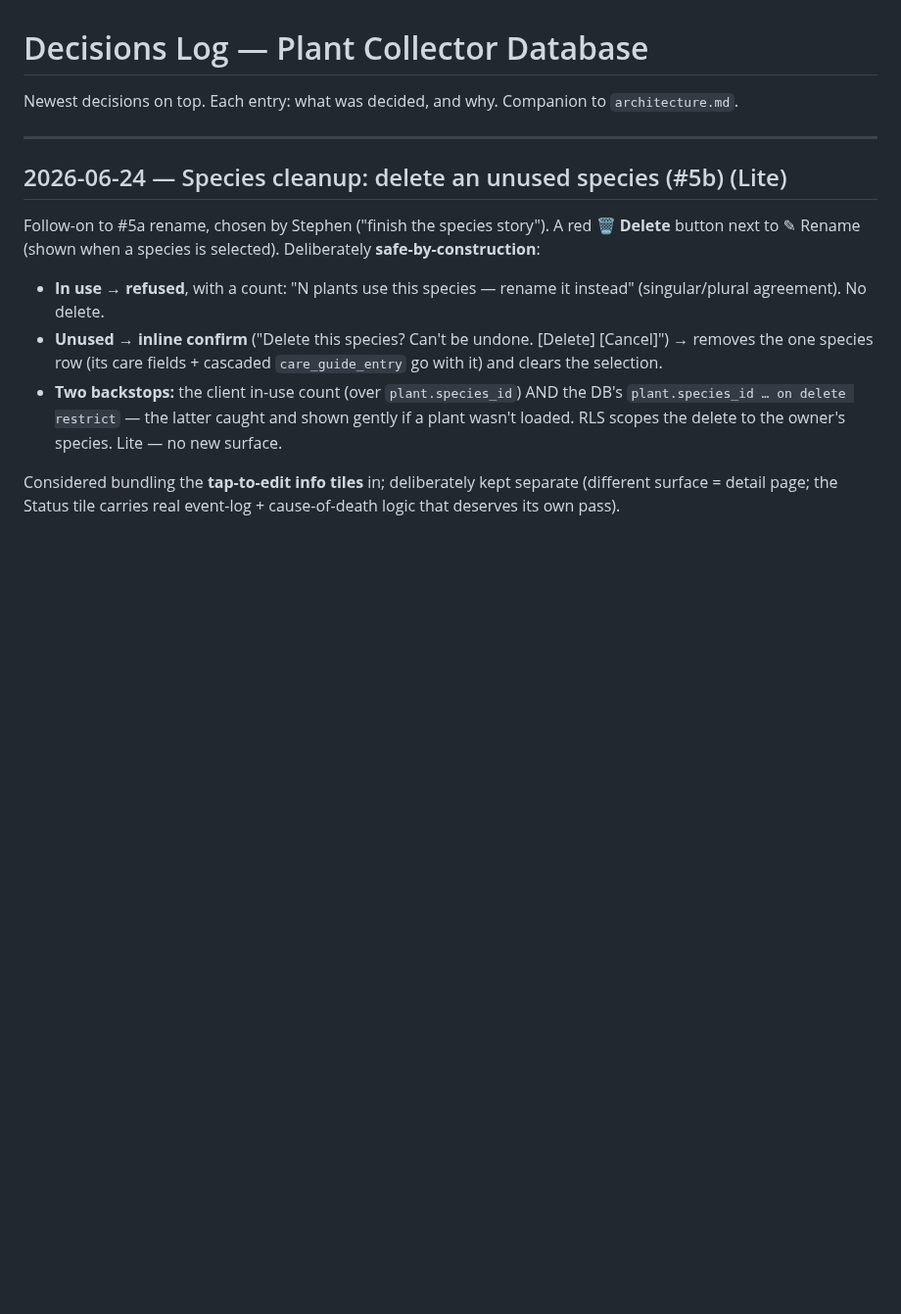
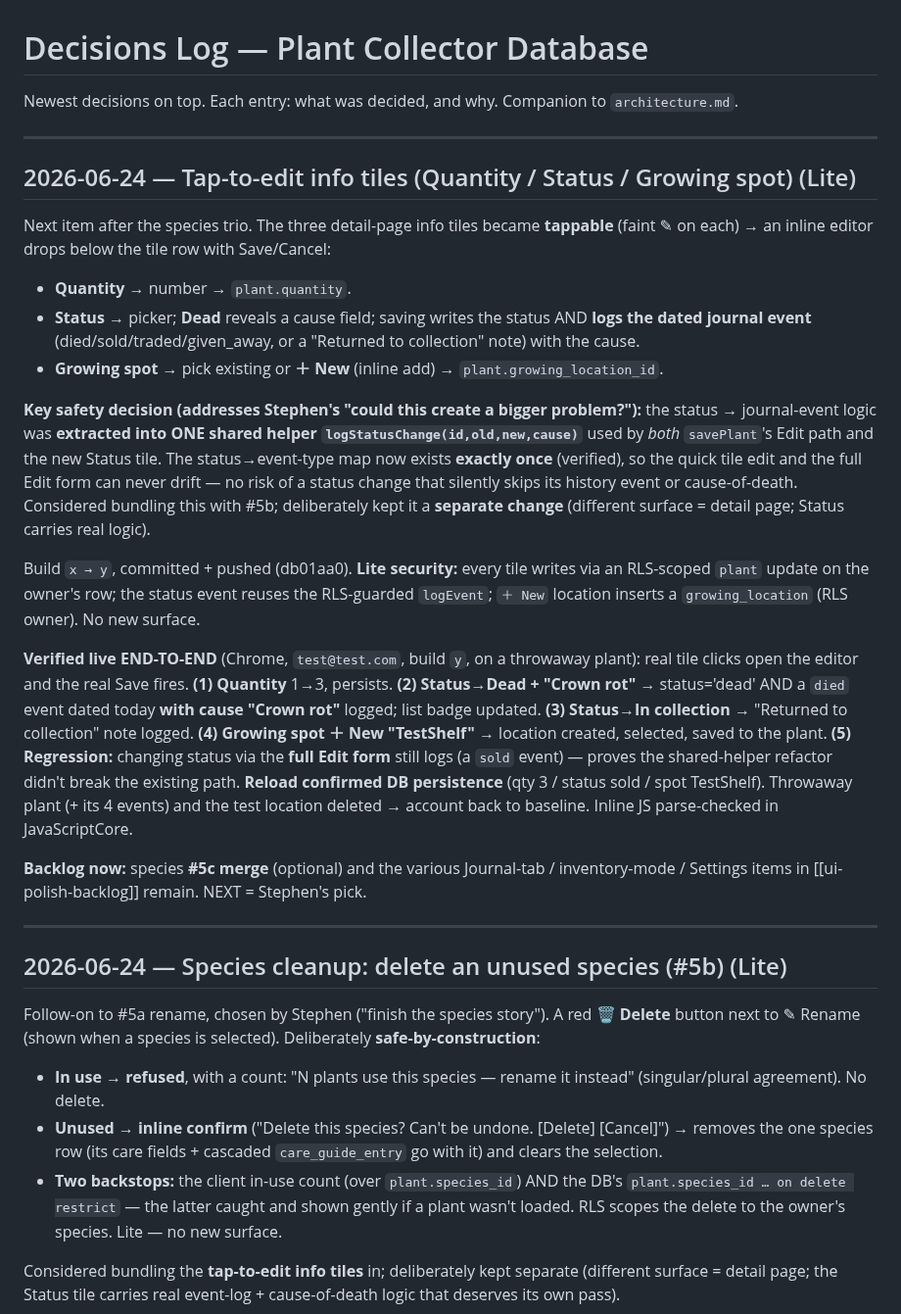
Before and after one commit to stephend7/plant-collector, a Markdown page: decisions.md, the part around the change. Shown at 98% size. Rendered like a GitHub page; blank space fills up the shorter version.

Commit message:
docs: record tap-to-edit info tiles (verified live, build y)
Quantity/Status/Growing-spot tiles now tap-to-edit. Status logging extracted to
a single shared helper used by both the tile and the Edit form (can't drift).
Verified end-to-end incl. cause-of-death capture, event logging both paths, +New
location, and DB persistence; throwaway plant + test location cleaned up.

Co-Authored-By: Claude Opus 4.8 <noreply@anthropic.com>

```diff
--- a/decisions.md
+++ b/decisions.md
@@ -1,6 +1,41 @@
 # Decisions Log — Plant Collector Database
 
 Newest decisions on top. Each entry: what was decided, and why. Companion to `architecture.md`.
+
+---
+
+## 2026-06-24 — Tap-to-edit info tiles (Quantity / Status / Growing spot) (Lite)
+
+Next item after the species trio. The three detail-page info tiles became **tappable** (faint ✎ on
+each) → an inline editor drops below the tile row with Save/Cancel:
+- **Quantity** → number → `plant.quantity`.
+- **Status** → picker; **Dead** reveals a cause field; saving writes the status AND **logs the dated
+  journal event** (died/sold/traded/given_away, or a "Returned to collection" note) with the cause.
+- **Growing spot** → pick existing or **＋ New** (inline add) → `plant.growing_location_id`.
+
+**Key safety decision (addresses Stephen's "could this create a bigger problem?"):** the status →
+journal-event logic was **extracted into ONE shared helper `logStatusChange(id,old,new,cause)`** used by
+*both* `savePlant`'s Edit path and the new Status tile. The status→event-type map now exists **exactly
+once** (verified), so the quick tile edit and the full Edit form can never drift — no risk of a status
+change that silently skips its history event or cause-of-death. Considered bundling this with #5b;
+deliberately kept it a **separate change** (different surface = detail page; Status carries real logic).
+
+Build `x → y`, committed + pushed (db01aa0). **Lite security:** every tile writes via an RLS-scoped
+`plant` update on the owner's row; the status event reuses the RLS-guarded `logEvent`; `＋ New` location
+inserts a `growing_location` (RLS owner). No new surface.
+
+**Verified live END-TO-END** (Chrome, `test@test.com`, build `y`, on a throwaway plant): real tile
+clicks open the editor and the real Save fires. **(1) Quantity** 1→3, persists. **(2) Status→Dead +
+"Crown rot"** → status='dead' AND a `died` event dated today **with cause "Crown rot"** logged; list
+badge updated. **(3) Status→In collection** → "Returned to collection" note logged. **(4) Growing spot
+＋ New "TestShelf"** → location created, selected, saved to the plant. **(5) Regression:** changing
+status via the **full Edit form** still logs (a `sold` event) — proves the shared-helper refactor didn't
+break the existing path. **Reload confirmed DB persistence** (qty 3 / status sold / spot TestShelf).
+Throwaway plant (+ its 4 events) and the test location deleted → account back to baseline. Inline JS
+parse-checked in JavaScriptCore.
+
+**Backlog now:** species **#5c merge** (optional) and the various Journal-tab / inventory-mode /
+Settings items in [[ui-polish-backlog]] remain. NEXT = Stephen's pick.
 
 ---
 
```
